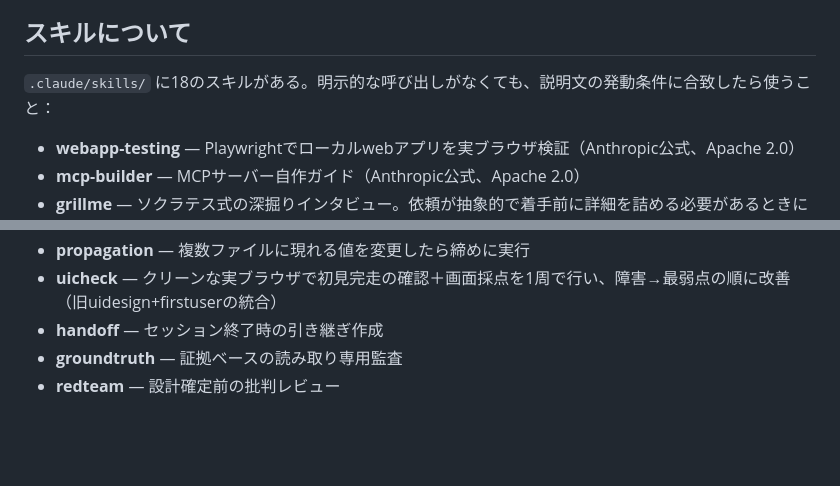
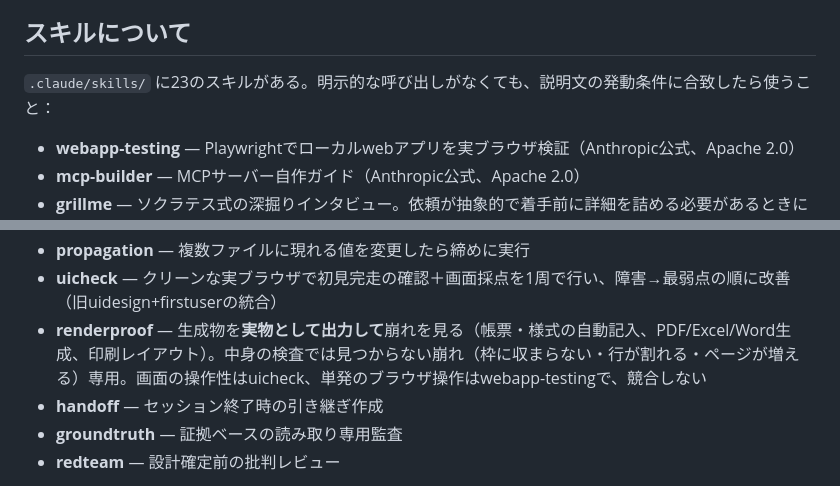
Before and after one commit to subsidy-grant/joseikin-navi, a Markdown page: CLAUDE.md, 2 parts joined by grey strips. Drawn GitHub-style; blank space fills up the shorter version.

Commit message:
renderproof スキルを追加（生成物を実物として出力して崩れを見る）

```diff
--- a/CLAUDE.md
+++ b/CLAUDE.md
@@ -27,7 +27,7 @@
 
 ## スキルについて
 
-`.claude/skills/` に18のスキルがある。明示的な呼び出しがなくても、説明文の発動条件に合致したら使うこと：
+`.claude/skills/` に23のスキルがある。明示的な呼び出しがなくても、説明文の発動条件に合致したら使うこと：
 - **webapp-testing** — Playwrightでローカルwebアプリを実ブラウザ検証（Anthropic公式、Apache 2.0）
 - **mcp-builder** — MCPサーバー自作ガイド（Anthropic公式、Apache 2.0）
 - **grillme** — ソクラテス式の深掘りインタビュー。依頼が抽象的で着手前に詳細を詰める必要があるときにも使う
@@ -53,6 +53,7 @@
 - **expert-review** — 3専門家（基本品質/アーキテクチャ/ドメイン）の並列品質レビュー。まとまった実装の後に
 - **propagation** — 複数ファイルに現れる値を変更したら締めに実行
 - **uicheck** — クリーンな実ブラウザで初見完走の確認＋画面採点を1周で行い、障害→最弱点の順に改善（旧uidesign+firstuserの統合）
+- **renderproof** — 生成物を**実物として出力して**崩れを見る（帳票・様式の自動記入、PDF/Excel/Word生成、印刷レイアウト）。中身の検査では見つからない崩れ（枠に収まらない・行が割れる・ページが増える）専用。画面の操作性はuicheck、単発のブラウザ操作はwebapp-testingで、競合しない
 - **handoff** — セッション終了時の引き継ぎ作成
 - **groundtruth** — 証拠ベースの読み取り専用監査
 - **redteam** — 設計確定前の批判レビュー
```
Also changed, not shown: 1 other file.
